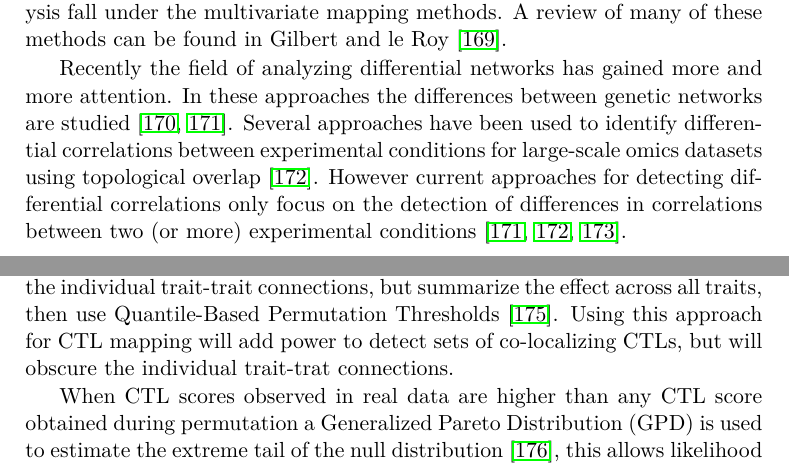
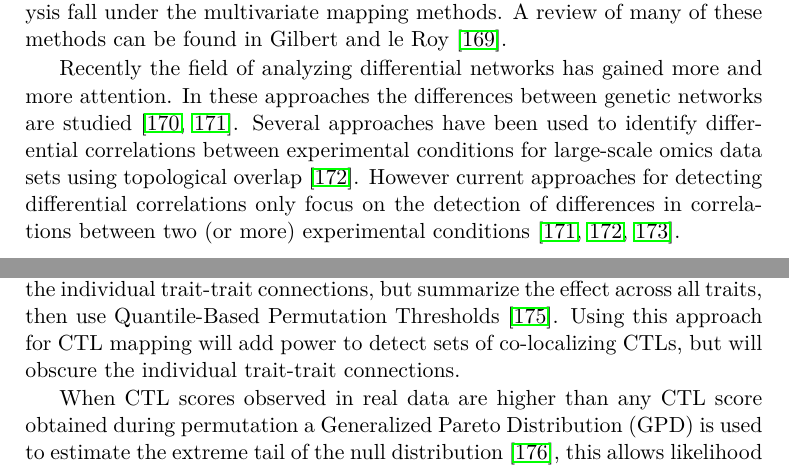
Before and after one commit to DannyArends/Thesis, a LaTeX thesis (Thesis.tex, which reads chapter4.tex): two parts of pages 74 and 77 of 160, joined at a grey line, cut so that both start at the same text. Compiled offline with pdfLaTeX.

Commit message:
Updates to text, minor text edits

```diff
--- a/chapter4.tex
+++ b/chapter4.tex
@@ -49,7 +49,7 @@ to correlated expression between a pair of traits, while the other genotype show
 
   Recently the field of analyzing differential networks has gained more and more attention. In these approaches the differences
   between genetic networks are studied \cite{Fuente:2010,Horvath:2008}. Several approaches have been used to identify differential
-  correlations between experimental conditions for large-scale omics datasets using topological overlap \cite{Tesson:2010}. However
+  correlations between experimental conditions for large-scale omics data sets using topological overlap \cite{Tesson:2010}. However
   current approaches for detecting differential correlations only focus on the detection of differences in correlations between
   two (or more) experimental conditions \cite{Fukushima:2013, Tesson:2010,Horvath:2008}.
 
@@ -128,7 +128,7 @@ to correlated expression between a pair of traits, while the other genotype show
   Observing that a trait might show many other traits with a CTL at a marker we can also use an alternative approach:
   Don't assign significance to the individual trait-trait connections, but summarize the effect across all traits,
   then use Quantile-Based Permutation Thresholds \cite{Neto:2012}. Using this approach for CTL mapping will add power
-  to detect sets of co-localizing CTLs, but will obscure the individual trait-trat connections.
+  to detect sets of co-localizing CTLs, but will obscure the individual trait-trait connections.
 
   When CTL scores observed in real data are higher than any CTL score obtained during permutation a Generalized
   Pareto Distribution (GPD) is used to estimate the extreme tail of the null distribution \cite{Knijnenburg:2009},
```
